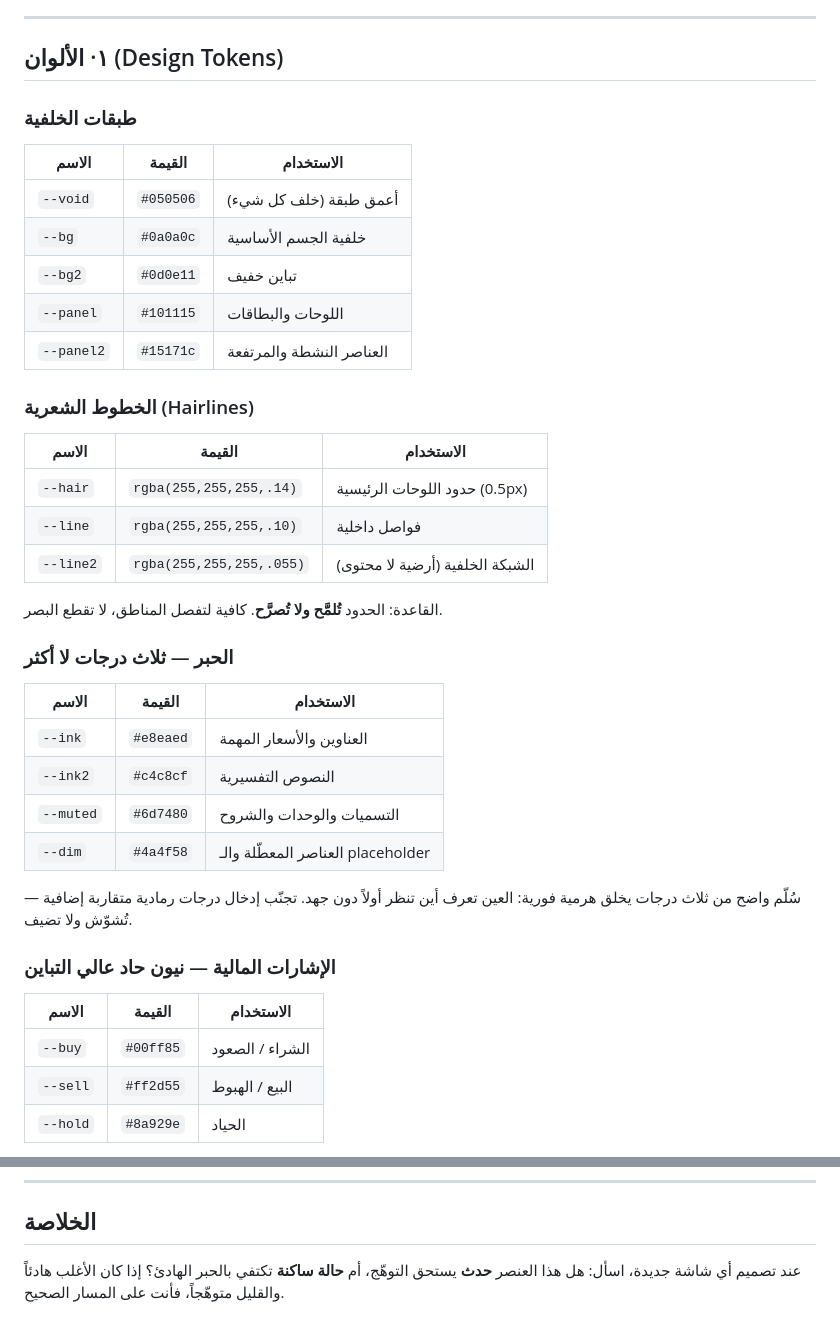
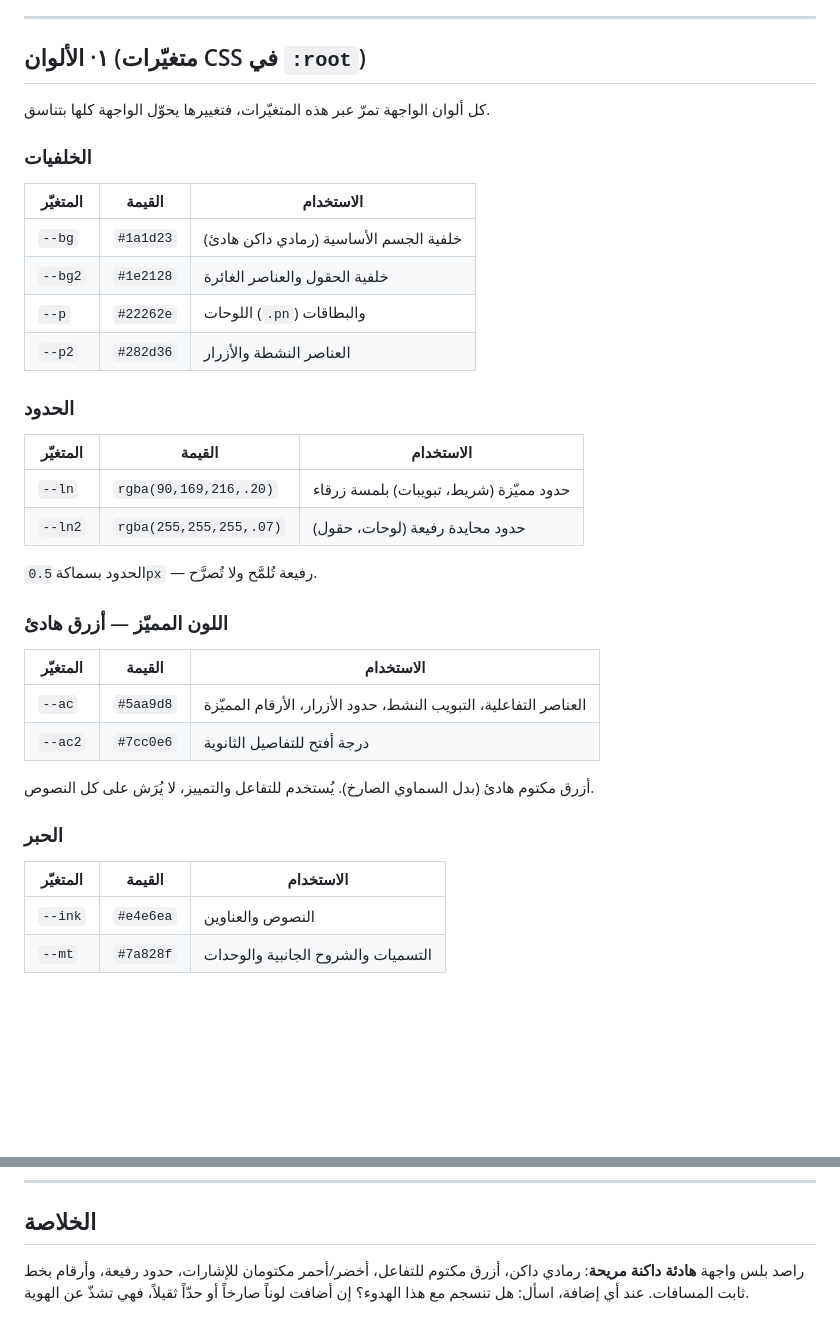
Before and after one commit to khalid102030/index-tracker, a Markdown page: DESIGN_SYSTEM.md, 2 parts joined by grey strips. GitHub-like rendering; blank space fills up the shorter version.

```diff
--- a/DESIGN_SYSTEM.md
+++ b/DESIGN_SYSTEM.md
@@ -6,40 +8,37 @@
 
 ---
 
-## ١· الألوان (Design Tokens)
+## ١· الألوان (متغيّرات CSS في `:root`)
 
-### طبقات الخلفية
-| الاسم | القيمة | الاستخدام |
+كل ألوان الواجهة تمرّ عبر هذه المتغيّرات، فتغييرها يحوّل الواجهة كلها بتناسق.
+
+### الخلفيات
+| المتغيّر | القيمة | الاستخدام |
 |---|---|---|
-| `--void` | `#050506` | أعمق طبقة (خلف كل شيء) |
-| `--bg` | `#0a0a0c` | خلفية الجسم الأساسية |
-| `--bg2` | `#0d0e11` | تباين خفيف |
-| `--panel` | `#101115` | اللوحات والبطاقات |
-| `--panel2` | `#15171c` | العناصر النشطة والمرتفعة |
+| `--bg` | `#1a1d23` | خلفية الجسم الأساسية (رمادي داكن هادئ) |
+| `--bg2` | `#1e2128` | خلفية الحقول والعناصر الغائرة |
+| `--p` | `#22262e` | اللوحات (`.pn`) والبطاقات |
+| `--p2` | `#282d36` | العناصر النشطة والأزرار |
 
-### الخطوط الشعرية (Hairlines)
-| الاسم | القيمة | الاستخدام |
+### الحدود
+| المتغيّر | القيمة | الاستخدام |
 |---|---|---|
-| `--hair` | `rgba(255,255,255,.14)` | حدود اللوحات الرئيسية (0.5px) |
-| `--line` | `rgba(255,255,255,.10)` | فواصل داخلية |
-| `--line2` | `rgba(255,255,255,.055)` | الشبكة الخلفية (أرضية لا محتوى) |
+| `--ln` | `rgba(90,169,216,.20)` | حدود مميّزة (شريط، تبويبات) بلمسة زرقاء |
+| `--ln2` | `rgba(255,255,255,.07)` | حدود محايدة رفيعة (لوحات، حقول) |
 
-القاعدة: الحدود **تُلمَّح ولا تُصرَّح**. كافية لتفصل المناطق، لا تقطع البصر.
+الحدود بسماكة `0.5px` — رفيعة تُلمَّح ولا تُصرَّح.
 
-### الحبر — ثلاث درجات لا أكثر
-| الاسم | القيمة | الاستخدام |
+### اللون المميّز — أزرق هادئ
+| المتغيّر | القيمة | الاستخدام |
 |---|---|---|
-| `--ink` | `#e8eaed` | العناوين والأسعار المهمة |
-| `--ink2` | `#c4c8cf` | النصوص التفسيرية |
-| `--muted` | `#6d7480` | التسميات والوحدات والشروح |
-| `--dim` | `#4a4f58` | العناصر المعطّلة والـ placeholder |
+| `--ac` | `#5aa9d8` | العناصر التفاعلية، التبويب النشط، حدود الأزرار، الأرقام المميّزة |
+| `--ac2` | `#7cc0e6` | درجة أفتح للتفاصيل الثانوية |
 
-سُلّم واضح من ثلاث درجات يخلق هرمية فورية: العين تعرف أين تنظر أولاً دون جهد. تجنّب إدخال درجات رمادية متقاربة إضافية — تُشوّش ولا تضيف.
+أزرق مكتوم هادئ (بدل السماوي الصارخ). يُستخدم للتفاعل والتمييز، لا يُرَش على كل النصوص.
 
-### الإشارات المالية — نيون حاد عالي التباين
-| الاسم | القيمة | الاستخدام |
+### الحبر
+| المتغيّر | القيمة | الاستخدام |
 |---|---|---|
-| `--buy` | `#00ff85` | الشراء / الصعود |
-| `--sell` | `#ff2d55` | البيع / الهبوط |
-| `--hold` | `#8a929e` | الحياد |
+| `--ink` | `#e4e6ea` | النصوص والعناوين |
+| `--mt` | `#7a828f` | التسميات والشروح الجانبية والوحدات |
 
@@ -137,4 +113,4 @@
 
 ## الخلاصة
 
-عند تصميم أي شاشة جديدة، اسأل: هل هذا العنصر **حدث** يستحق التوهّج، أم **حالة ساكنة** تكتفي بالحبر الهادئ؟ إذا كان الأغلب هادئاً والقليل متوهّجاً، فأنت على المسار الصحيح.
+راصد بلس واجهة **هادئة داكنة مريحة**: رمادي داكن، أزرق مكتوم للتفاعل، أخضر/أحمر مكتومان للإشارات، حدود رفيعة، وأرقام بخط ثابت المسافات. عند أي إضافة، اسأل: هل تنسجم مع هذا الهدوء؟ إن أضافت لوناً صارخاً أو حدّاً ثقيلاً، فهي تشذّ عن الهوية.
```
Also changed, not shown: other parts of DESIGN_SYSTEM.md (+46 -67 lines).
